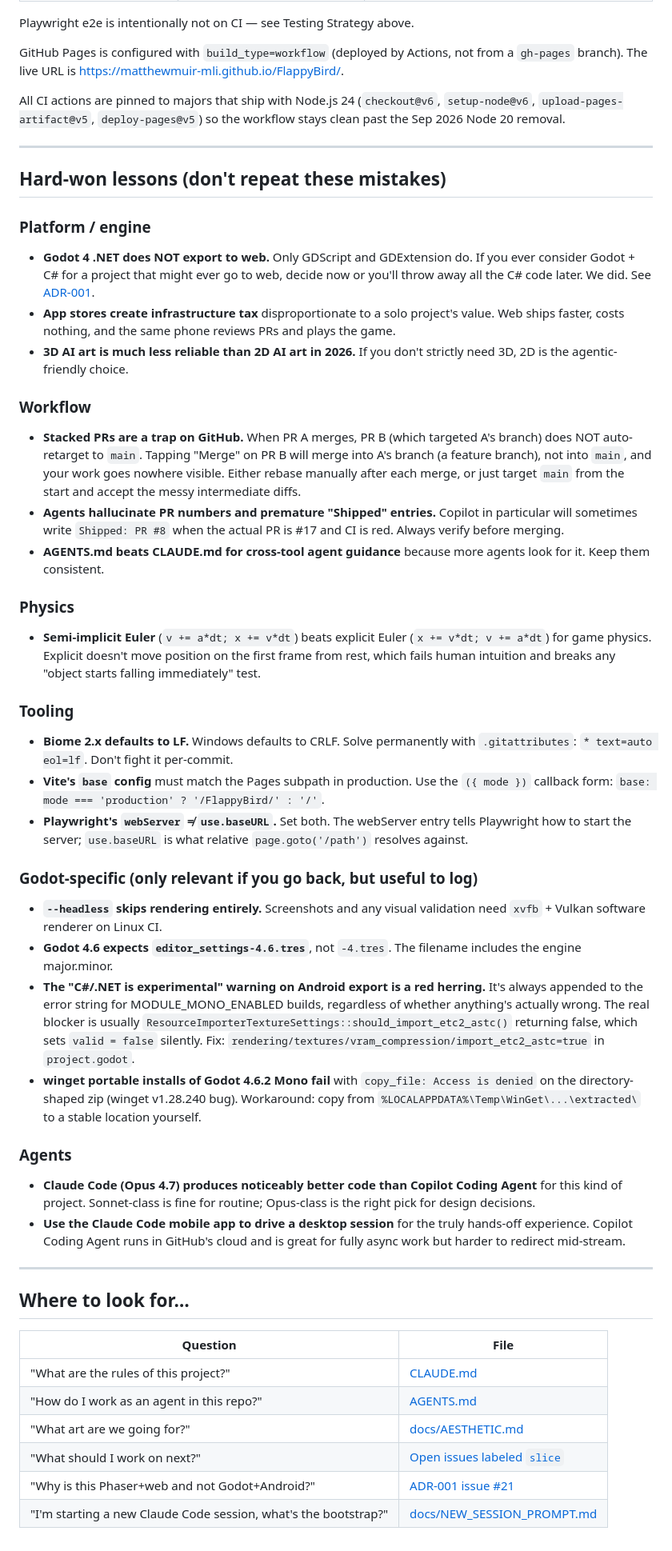
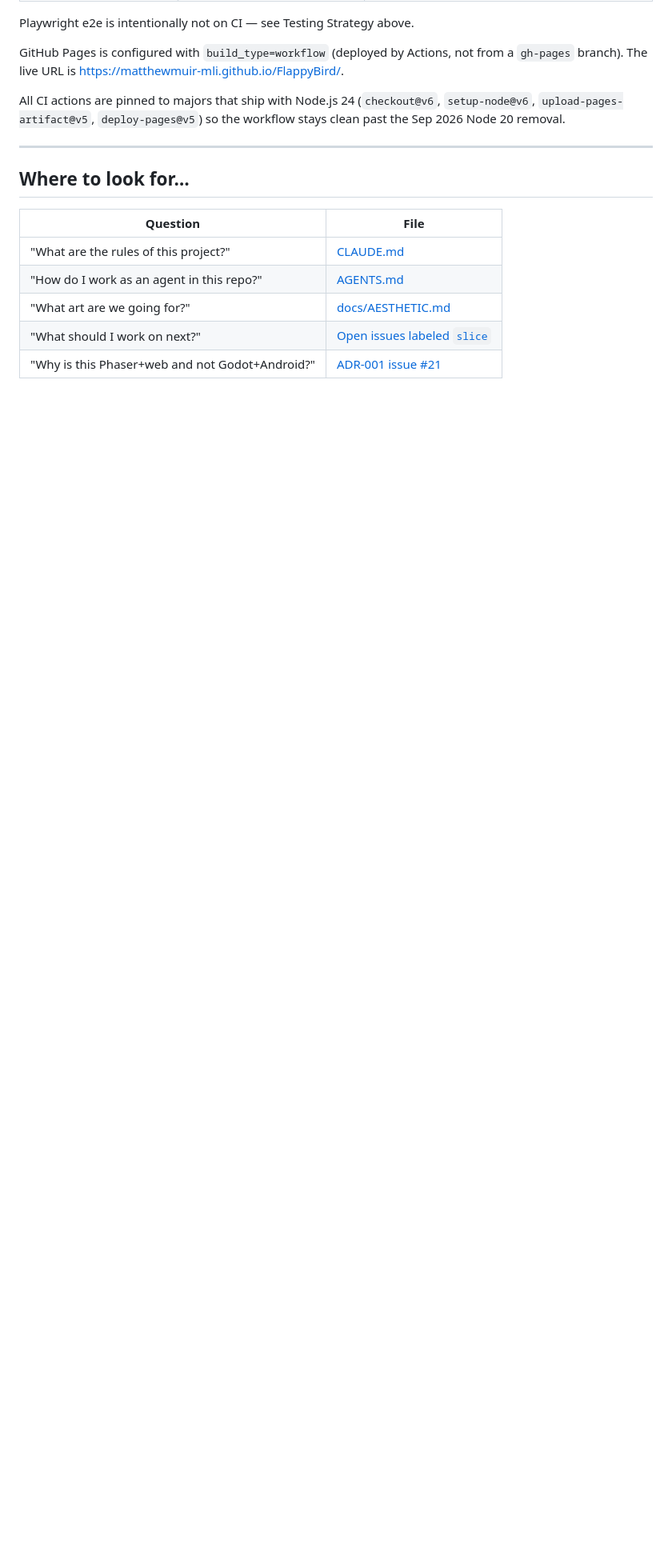
Before and after one commit to MatthewMuir-MLI/FlappyBird, a Markdown page: README.md, the part around one of its changes. Shown at 80% size. Rendered like a GitHub page; blank space fills up the shorter version.

```diff
--- a/README.md
+++ b/README.md
@@ -202,38 +199,6 @@ All CI actions are pinned to majors that ship with Node.js 24 (`checkout@v6`, `s
 
 ---
 
-## Hard-won lessons (don't repeat these mistakes)
-
-### Platform / engine
-- **Godot 4 .NET does NOT export to web.** Only GDScript and GDExtension do. If you ever consider Godot + C# for a project that might ever go to web, decide now or you'll throw away all the C# code later. We did. See [ADR-001](https://github.com/MatthewMuir-MLI/FlappyBird/issues/21).
-- **App stores create infrastructure tax** disproportionate to a solo project's value. Web ships faster, costs nothing, and the same phone reviews PRs and plays the game.
-- **3D AI art is much less reliable than 2D AI art in 2026.** If you don't strictly need 3D, 2D is the agentic-friendly choice.
-
-### Workflow
-- **Stacked PRs are a trap on GitHub.** When PR A merges, PR B (which targeted A's branch) does NOT auto-retarget to `main`. Tapping "Merge" on PR B will merge into A's branch (a feature branch), not into `main`, and your work goes nowhere visible. Either rebase manually after each merge, or just target `main` from the start and accept the messy intermediate diffs.
-- **Agents hallucinate PR numbers and premature "Shipped" entries.** Copilot in particular will sometimes write `Shipped: PR #8` when the actual PR is #17 and CI is red. Always verify before merging.
-- **AGENTS.md beats CLAUDE.md for cross-tool agent guidance** because more agents look for it. Keep them consistent.
-
-### Physics
-- **Semi-implicit Euler** (`v += a*dt; x += v*dt`) beats explicit Euler (`x += v*dt; v += a*dt`) for game physics. Explicit doesn't move position on the first frame from rest, which fails human intuition and breaks any "object starts falling immediately" test.
-
-### Tooling
-- **Biome 2.x defaults to LF.** Windows defaults to CRLF. Solve permanently with `.gitattributes`: `* text=auto eol=lf`. Don't fight it per-commit.
-- **Vite's `base` config** must match the Pages subpath in production. Use the `({ mode })` callback form: `base: mode === 'production' ? '/FlappyBird/' : '/'`.
-- **Playwright's `webServer` ≠ `use.baseURL`.** Set both. The webServer entry tells Playwright how to start the server; `use.baseURL` is what relative `page.goto('/path')` resolves against.
-
-### Godot-specific (only relevant if you go back, but useful to log)
-- **`--headless` skips rendering entirely.** Screenshots and any visual validation need `xvfb` + Vulkan software renderer on Linux CI.
-- **Godot 4.6 expects `editor_settings-4.6.tres`**, not `-4.tres`. The filename includes the engine major.minor.
-- **The "C#/.NET is experimental" warning on Android export is a red herring.** It's always appended to the error string for MODULE_MONO_ENABLED builds, regardless of whether anything's actually wrong. The real blocker is usually `ResourceImporterTextureSettings::should_import_etc2_astc()` returning false, which sets `valid = false` silently. Fix: `rendering/textures/vram_compression/import_etc2_astc=true` in `project.godot`.
-- **winget portable installs of Godot 4.6.2 Mono fail** with `copy_file: Access is denied` on the directory-shaped zip (winget v1.28.240 bug). Workaround: copy from `%LOCALAPPDATA%\Temp\WinGet\...\extracted\` to a stable location yourself.
-
-### Agents
-- **Claude Code (Opus 4.7) produces noticeably better code than Copilot Coding Agent** for this kind of project. Sonnet-class is fine for routine; Opus-class is the right pick for design decisions.
-- **Use the Claude Code mobile app to drive a desktop session** for the truly hands-off experience. Copilot Coding Agent runs in GitHub's cloud and is great for fully async work but harder to redirect mid-stream.
-
----
-
 ## Where to look for…
 
 | Question | File |
@@ -243,4 +208,3 @@ All CI actions are pinned to majors that ship with Node.js 24 (`checkout@v6`, `s
 | "What art are we going for?" | [docs/AESTHETIC.md](docs/AESTHETIC.md) |
 | "What should I work on next?" | [Open issues labeled `slice`](https://github.com/MatthewMuir-MLI/FlappyBird/issues?q=is%3Aissue+is%3Aopen+label%3Aslice) |
 | "Why is this Phaser+web and not Godot+Android?" | [ADR-001 issue #21](https://github.com/MatthewMuir-MLI/FlappyBird/issues/21) |
-| "I'm starting a new Claude Code session, what's the bootstrap?" | [docs/NEW_SESSION_PROMPT.md](docs/NEW_SESSION_PROMPT.md) |
```
Also changed, not shown: other parts of README.md (+1 -4 lines), docs/NEW_SESSION_PROMPT.md (deleted, +0 -55 lines).
